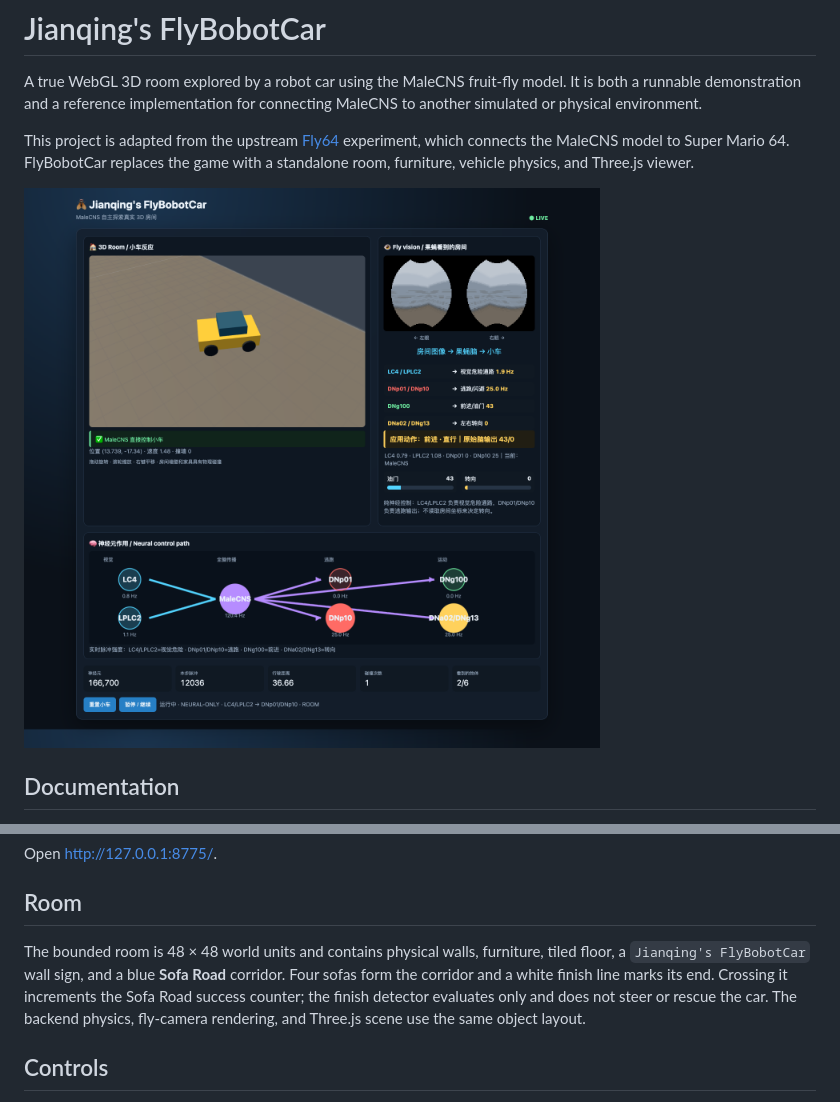
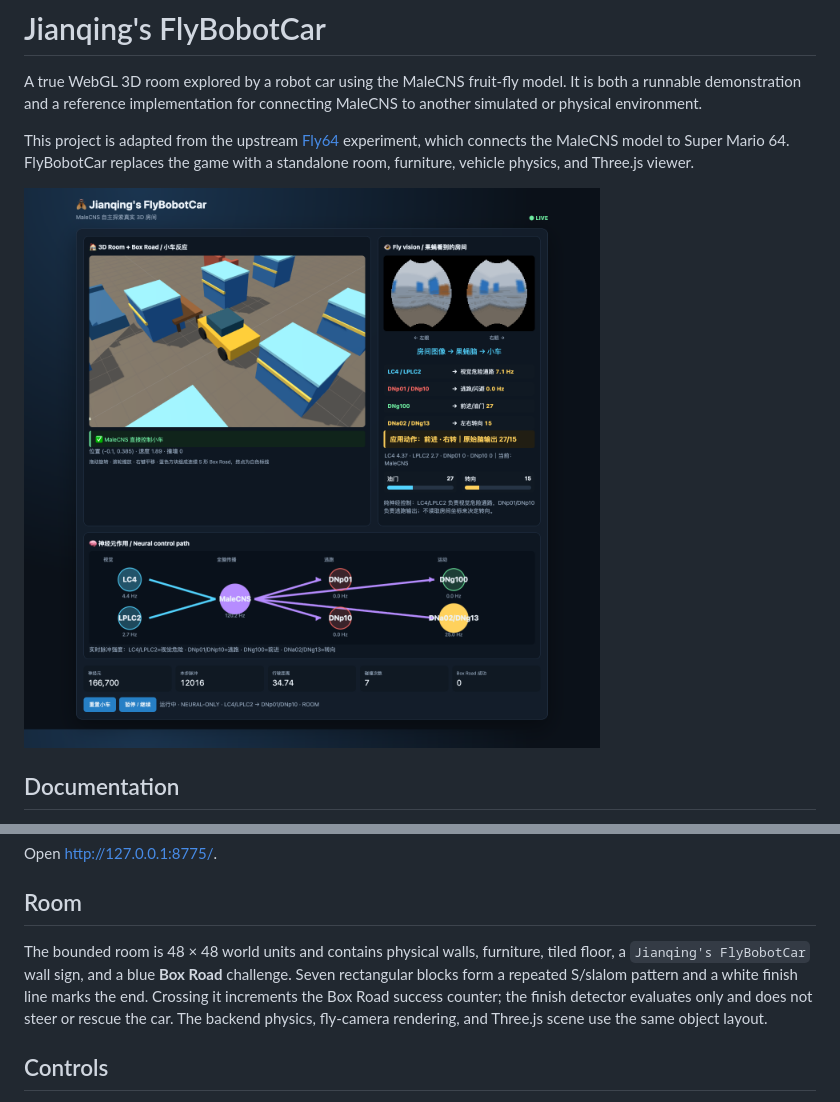
Before and after one commit to pjq/FlyRobotCar, a Markdown page: README.md, 2 parts joined by grey strips. Rendered like a GitHub page; pictures changed too: docs/flyrobotcar.png.

Commit message:
Replace sofa lane with S-shaped Box Road

```diff
--- a/README.md
+++ b/README.md
@@ -42,7 +42,7 @@ Open <http://127.0.0.1:8775/>.
 
 ## Room
 
-The bounded room is 48 × 48 world units and contains physical walls, furniture, tiled floor, a `Jianqing's FlyBobotCar` wall sign, and a blue **Sofa Road** corridor. Four sofas form the corridor and a white finish line marks its end. Crossing it increments the Sofa Road success counter; the finish detector evaluates only and does not steer or rescue the car. The backend physics, fly-camera rendering, and Three.js scene use the same object layout.
+The bounded room is 48 × 48 world units and contains physical walls, furniture, tiled floor, a `Jianqing's FlyBobotCar` wall sign, and a blue **Box Road** challenge. Seven rectangular blocks form a repeated S/slalom pattern and a white finish line marks the end. Crossing it increments the Box Road success counter; the finish detector evaluates only and does not steer or rescue the car. The backend physics, fly-camera rendering, and Three.js scene use the same object layout.
 
 ## Controls
 
```
Also changed, not shown: 3 other files.
